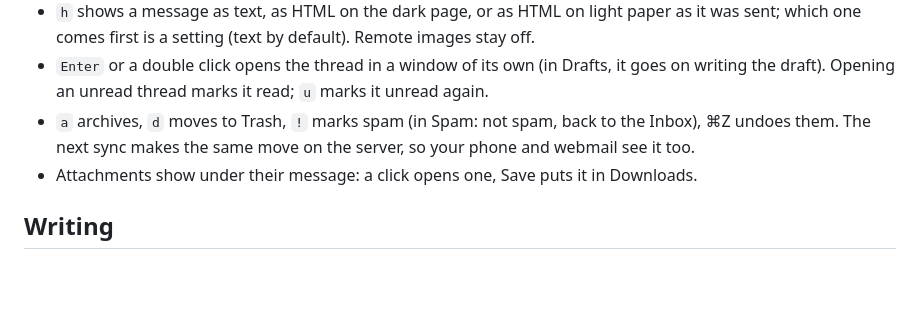
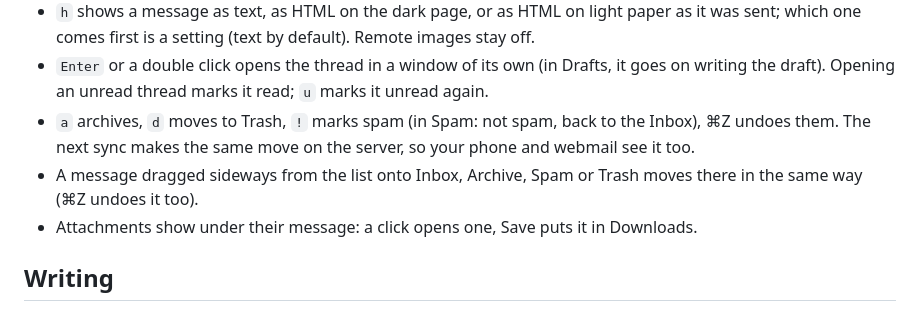
Before and after one commit to jarilehtinen/nightdrive, a Markdown page: plugins/mail/README.md, the part around the change. GitHub-like rendering; blank space fills up the shorter version.

Commit message:
Mail: README says a message can be dragged to a folder
Co-Authored-By: Claude Opus 5.5 <noreply@anthropic.com>

```diff
--- a/plugins/mail/README.md
+++ b/plugins/mail/README.md
@@ -10,6 +10,7 @@ A quiet mail client: folders, the thread list and the open thread, nothing else
 - `h` shows a message as text, as HTML on the dark page, or as HTML on light paper as it was sent; which one comes first is a setting (text by default). Remote images stay off.
 - `Enter` or a double click opens the thread in a window of its own (in Drafts, it goes on writing the draft). Opening an unread thread marks it read; `u` marks it unread again.
 - `a` archives, `d` moves to Trash, `!` marks spam (in Spam: not spam, back to the Inbox), ⌘Z undoes them. The next sync makes the same move on the server, so your phone and webmail see it too.
+- A message dragged sideways from the list onto Inbox, Archive, Spam or Trash moves there in the same way (⌘Z undoes it too).
 - Attachments show under their message: a click opens one, Save puts it in Downloads.
 
 ## Writing
```
